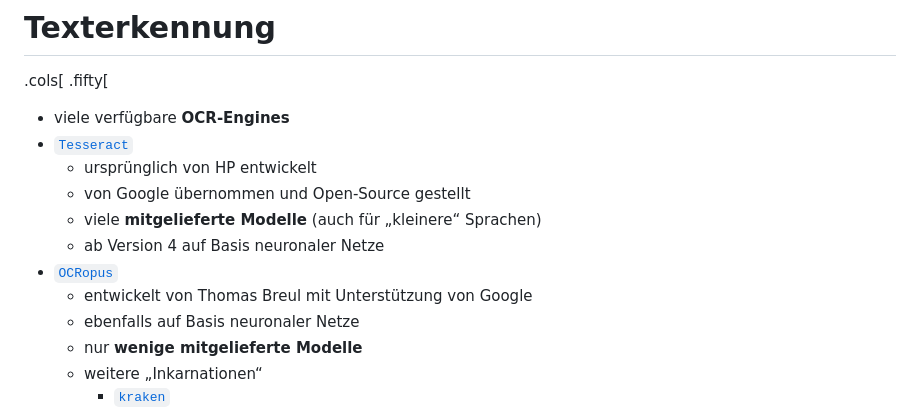
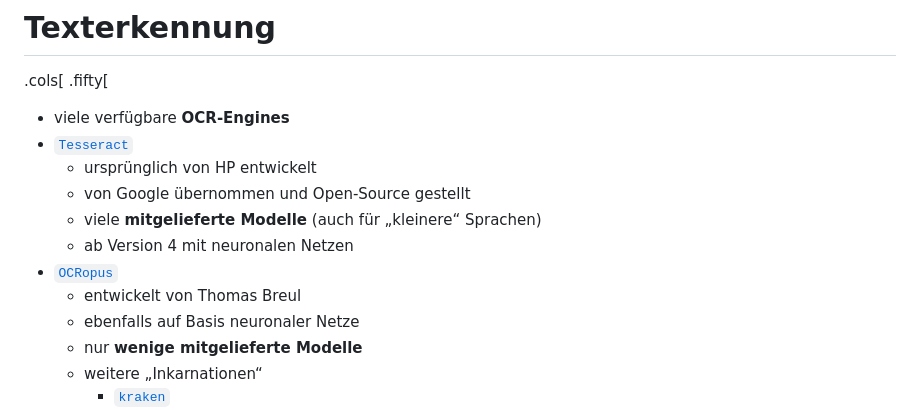
Before and after one commit to wrznr/ocr-ressourcenarme-sprachen-2023, a Markdown page: content.md, the part around the change. Drawn GitHub-style.

```diff
--- a/content.md
+++ b/content.md
@@ -935,9 +935,9 @@ count: false
     + ursprünglich von HP entwickelt
     + von Google übernommen und Open-Source gestellt
     + viele **mitgelieferte Modelle** (auch für „kleinere“ Sprachen)
-    + ab Version 4 auf Basis neuronaler Netze
+    + ab Version 4 mit neuronalen Netzen
 - [`OCRopus`](https://github.com/tmbdev/ocropy)
-    + entwickelt von Thomas Breul mit Unterstützung von Google
+    + entwickelt von Thomas Breul
     + ebenfalls auf Basis neuronaler Netze
     + nur **wenige mitgelieferte Modelle**
     + weitere „Inkarnationen“
```
